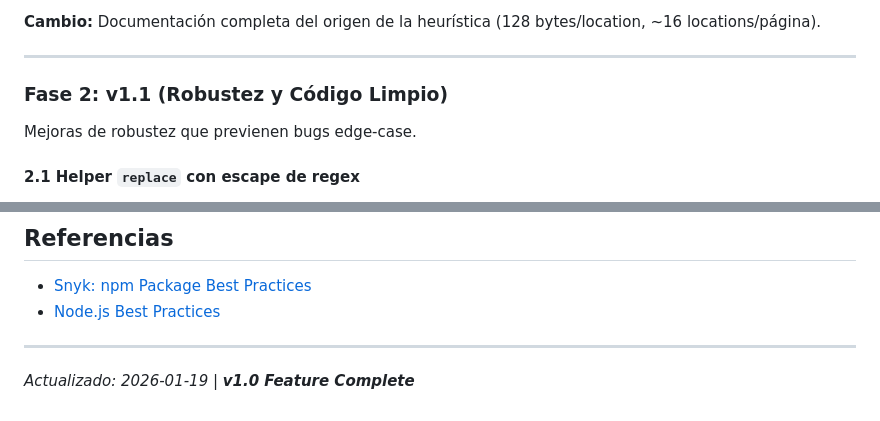
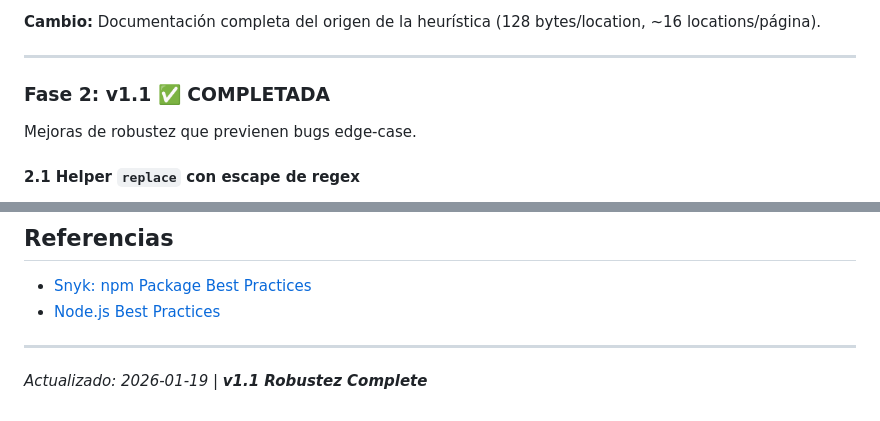
Before and after one commit to KindleTools/kindle-tools-ts, a Markdown page: ROADMAP.md, 2 parts joined by grey strips. Drawn GitHub-style.

```diff
--- a/ROADMAP.md
+++ b/ROADMAP.md
@@ -124,7 +137,7 @@ parseString(content, {
 
 ---
 
-### Fase 2: v1.1 (Robustez y Código Limpio)
+### Fase 2: v1.1 ✅ COMPLETADA
 
 Mejoras de robustez que previenen bugs edge-case.
 
@@ -423,4 +436,4 @@ Mejoras estéticas que no justifican esfuerzo inmediato.
 
 ---
 
-*Actualizado: 2026-01-19 | **v1.0 Feature Complete***
+*Actualizado: 2026-01-19 | **v1.1 Robustez Complete***
```
Also changed, not shown: other parts of ROADMAP.md (+23 -10 lines).
